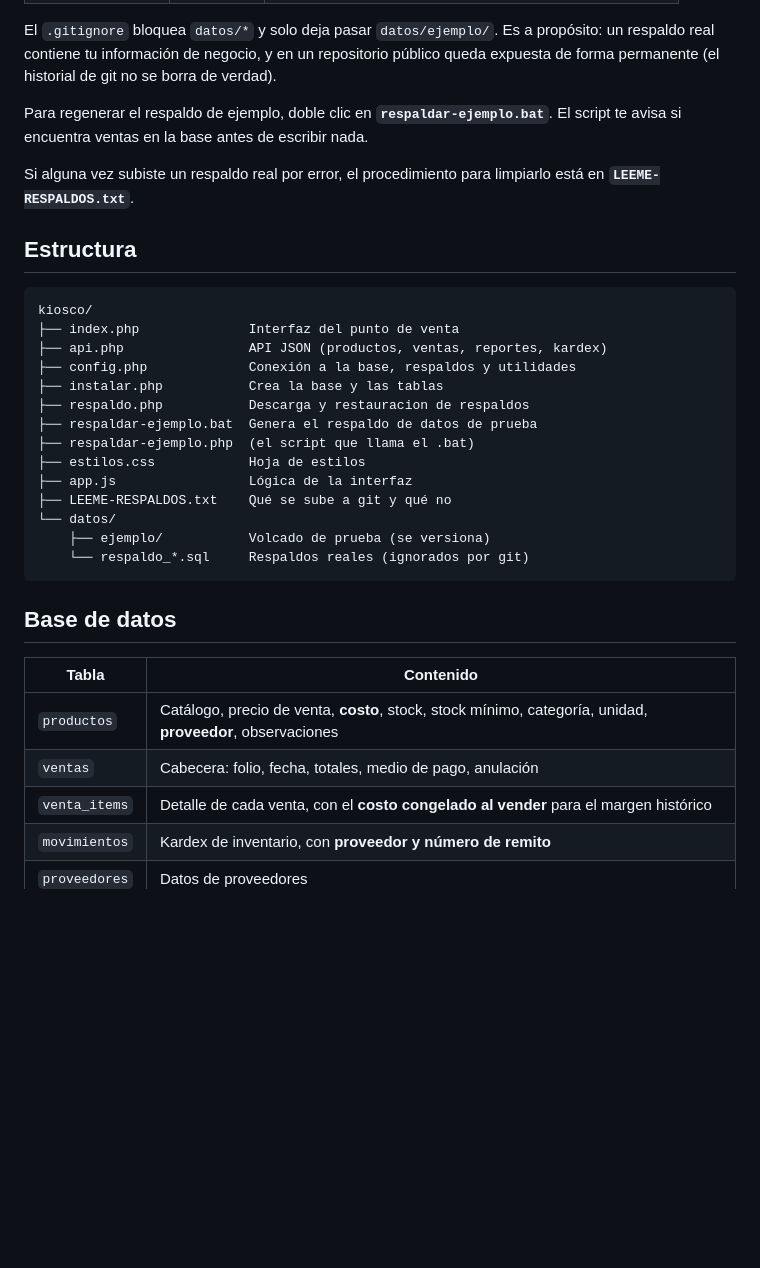
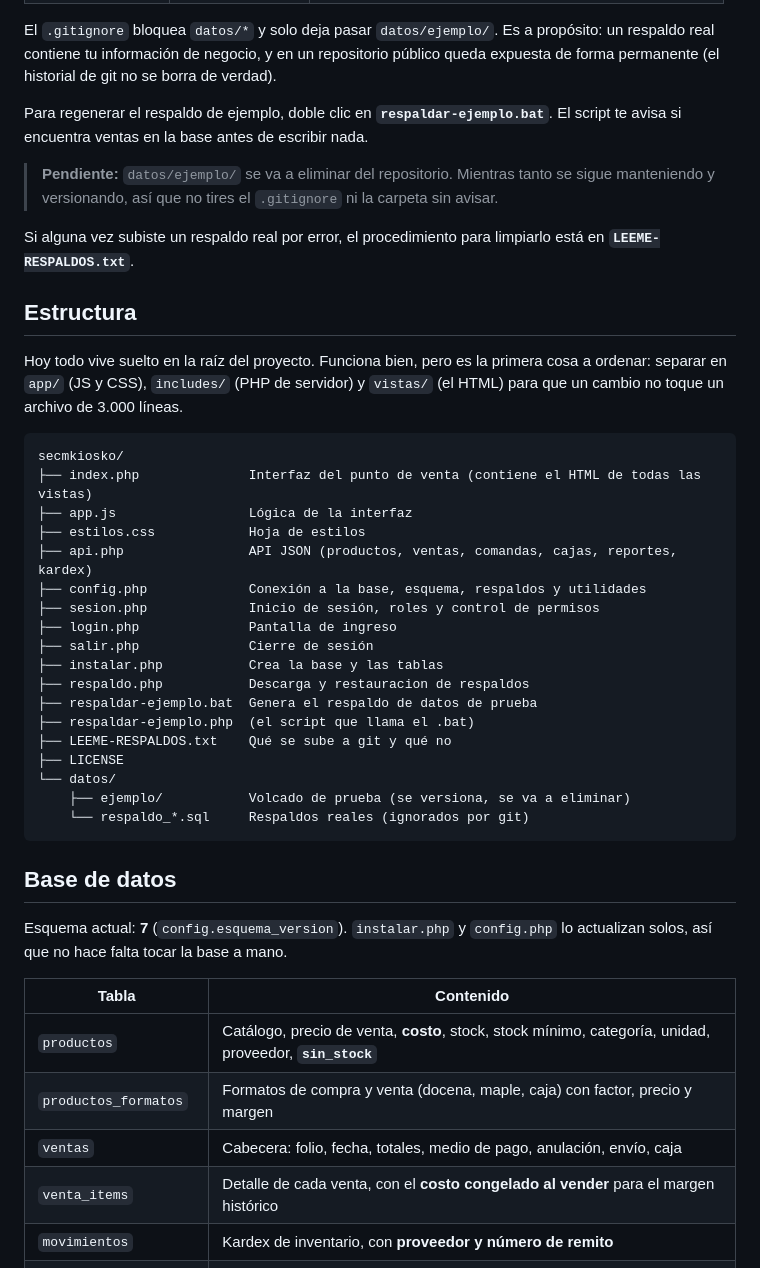
Before and after one commit to sergioecm60/secmkiosko, a Markdown page: README.md, the part around one of its changes. GitHub-like rendering; blank space fills up the shorter version.

````diff
--- a/README.md
+++ b/README.md
@@ -65,34 +126,49 @@ queda expuesta de forma permanente (el historial de git no se borra de verdad).
 Para regenerar el respaldo de ejemplo, doble clic en **`respaldar-ejemplo.bat`**.
 El script te avisa si encuentra ventas en la base antes de escribir nada.
 
+> **Pendiente:** `datos/ejemplo/` se va a eliminar del repositorio. Mientras tanto se sigue
+> manteniendo y versionando, así que no tires el `.gitignore` ni la carpeta sin avisar.
+
 Si alguna vez subiste un respaldo real por error, el procedimiento para limpiarlo
 está en **`LEEME-RESPALDOS.txt`**.
 
 ## Estructura
 
+Hoy todo vive suelto en la raíz del proyecto. Funciona bien, pero es la primera cosa a
+ordenar: separar en `app/` (JS y CSS), `includes/` (PHP de servidor) y `vistas/`
+(el HTML) para que un cambio no toque un archivo de 3.000 líneas.
+
 ```
-kiosco/
-├── index.php              Interfaz del punto de venta
-├── api.php                API JSON (productos, ventas, reportes, kardex)
-├── config.php             Conexión a la base, respaldos y utilidades
+secmkiosko/
+├── index.php              Interfaz del punto de venta (contiene el HTML de todas las vistas)
+├── app.js                 Lógica de la interfaz
+├── estilos.css            Hoja de estilos
+├── api.php                API JSON (productos, ventas, comandas, cajas, reportes, kardex)
+├── config.php             Conexión a la base, esquema, respaldos y utilidades
+├── sesion.php             Inicio de sesión, roles y control de permisos
+├── login.php              Pantalla de ingreso
+├── salir.php              Cierre de sesión
 ├── instalar.php           Crea la base y las tablas
 ├── respaldo.php           Descarga y restauracion de respaldos
 ├── respaldar-ejemplo.bat  Genera el respaldo de datos de prueba
 ├── respaldar-ejemplo.php  (el script que llama el .bat)
-├── estilos.css            Hoja de estilos
-├── app.js                 Lógica de la interfaz
 ├── LEEME-RESPALDOS.txt    Qué se sube a git y qué no
+├── LICENSE
 └── datos/
-    ├── ejemplo/           Volcado de prueba (se versiona)
+    ├── ejemplo/           Volcado de prueba (se versiona, se va a eliminar)
     └── respaldo_*.sql     Respaldos reales (ignorados por git)
 ```
 
 ## Base de datos
 
+Esquema actual: **7** (`config.esquema_version`). `instalar.php` y `config.php` lo actualizan
+solos, así que no hace falta tocar la base a mano.
+
 | Tabla | Contenido |
 |---|---|
-| `productos` | Catálogo, precio de venta, **costo**, stock, stock mínimo, categoría, unidad, **proveedor**, observaciones |
-| `ventas` | Cabecera: folio, fecha, totales, medio de pago, anulación |
+| `productos` | Catálogo, precio de venta, **costo**, stock, stock mínimo, categoría, unidad, proveedor, **`sin_stock`** |
+| `productos_formatos` | Formatos de compra y venta (docena, maple, caja) con factor, precio y margen |
+| `ventas` | Cabecera: folio, fecha, totales, medio de pago, anulación, envío, caja |
 | `venta_items` | Detalle de cada venta, con el **costo congelado al vender** para el margen histórico |
 | `movimientos` | Kardex de inventario, con **proveedor y número de remito** |
 | `proveedores` | Datos de proveedores |
````
Also changed, not shown: other parts of README.md (+103 -15 lines).
